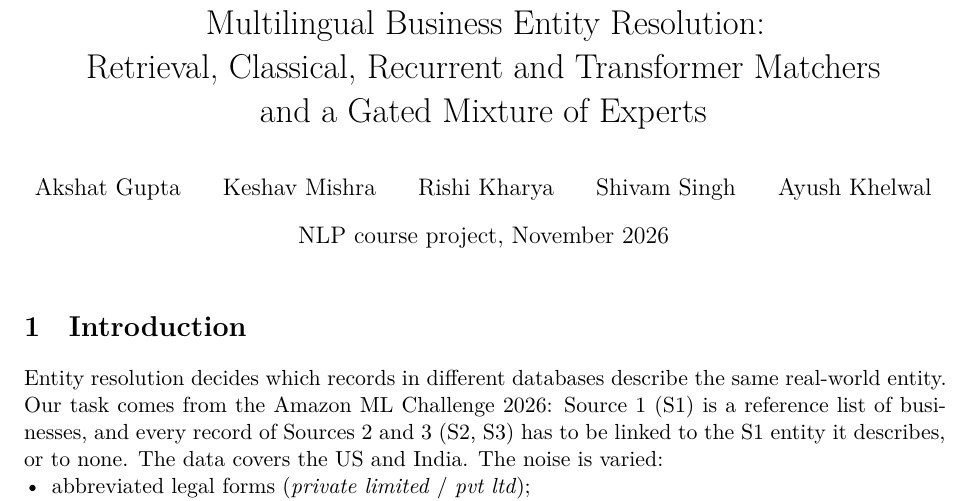
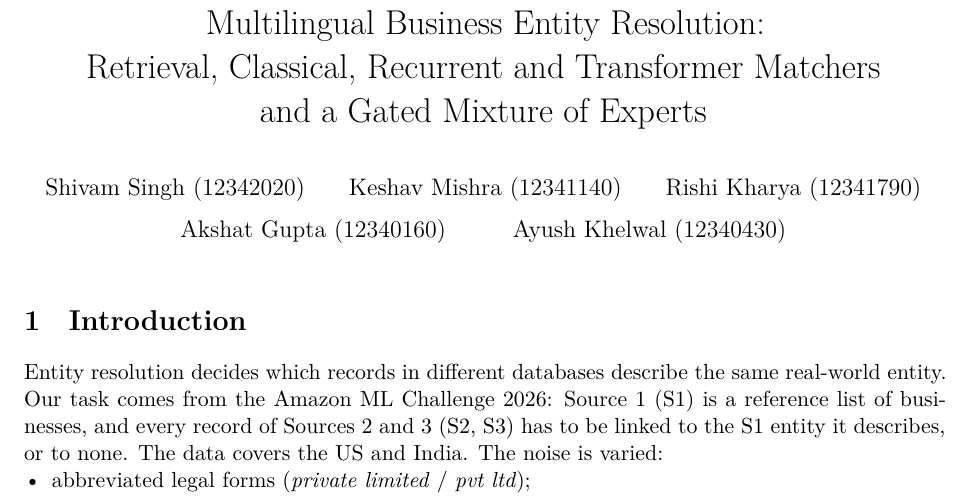
Before and after one commit to Sh3001/NLP_Proj_updated, a LaTeX document (report/latex/main.tex): part of page 1 of 13, cut so that both start at the same text. Compiled offline with XeLaTeX; a missing font is replaced by an installed copy or a similar font.

Commit message:
Report: member IDs on title page, remove course/date line

```diff
--- a/report/latex/main.tex
+++ b/report/latex/main.tex
@@ -30,8 +30,9 @@
 
 \title{Multilingual Business Entity Resolution:\\
 Retrieval, Classical, Recurrent and Transformer Matchers\\ and a Gated Mixture of Experts}
-\author{Akshat Gupta \and Keshav Mishra \and Rishi Kharya \and Shivam Singh \and Ayush Khelwal}
-\date{NLP course project, November 2026}
+\author{Shivam Singh (12342020) \and Keshav Mishra (12341140) \and Rishi Kharya (12341790) \and
+Akshat Gupta (12340160) \and Ayush Khelwal (12340430)}
+\date{}
 
 \begin{document}
 \maketitle
```
Also changed, not shown: report/latex/Report_Group12.pdf (added), report/latex/main.pdf.
